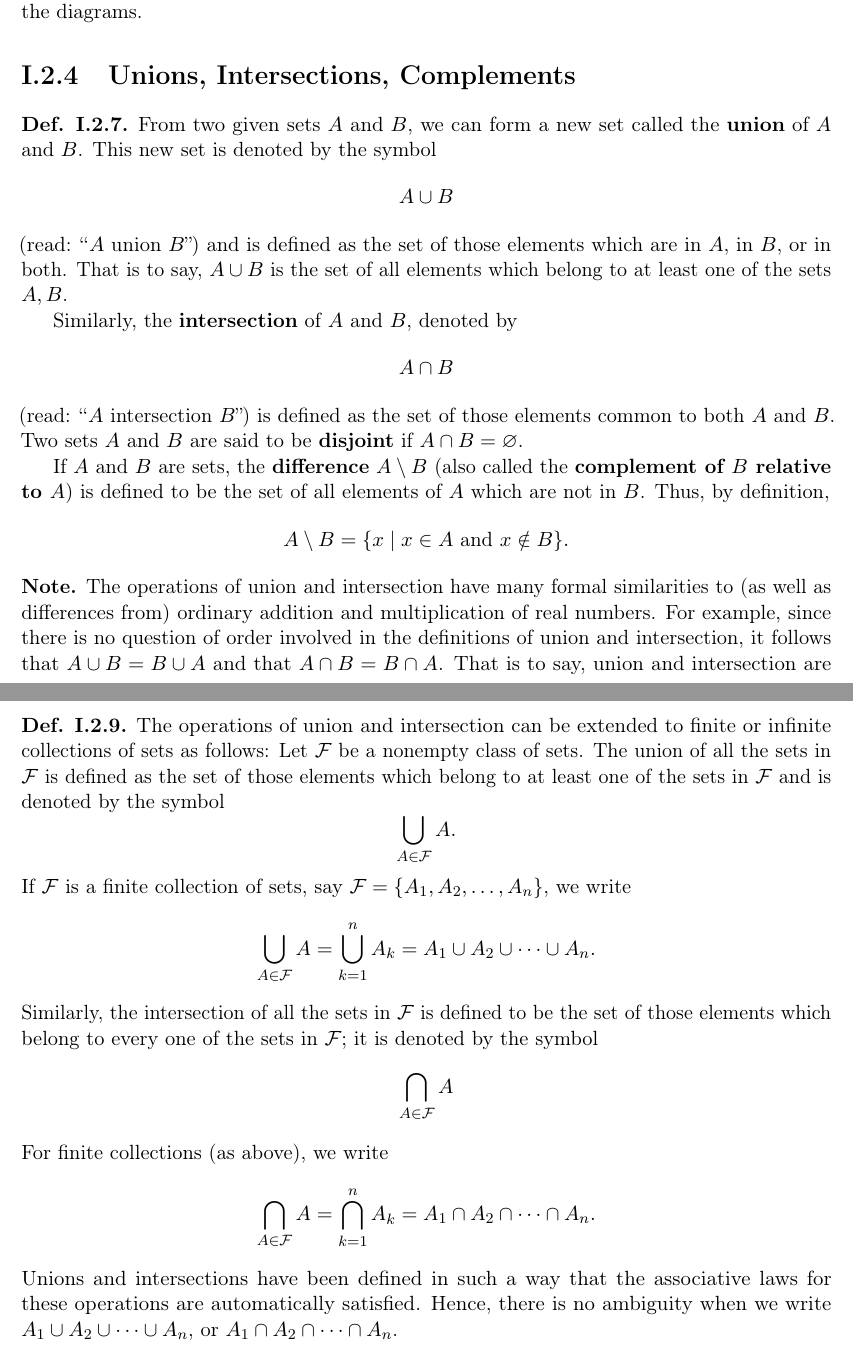
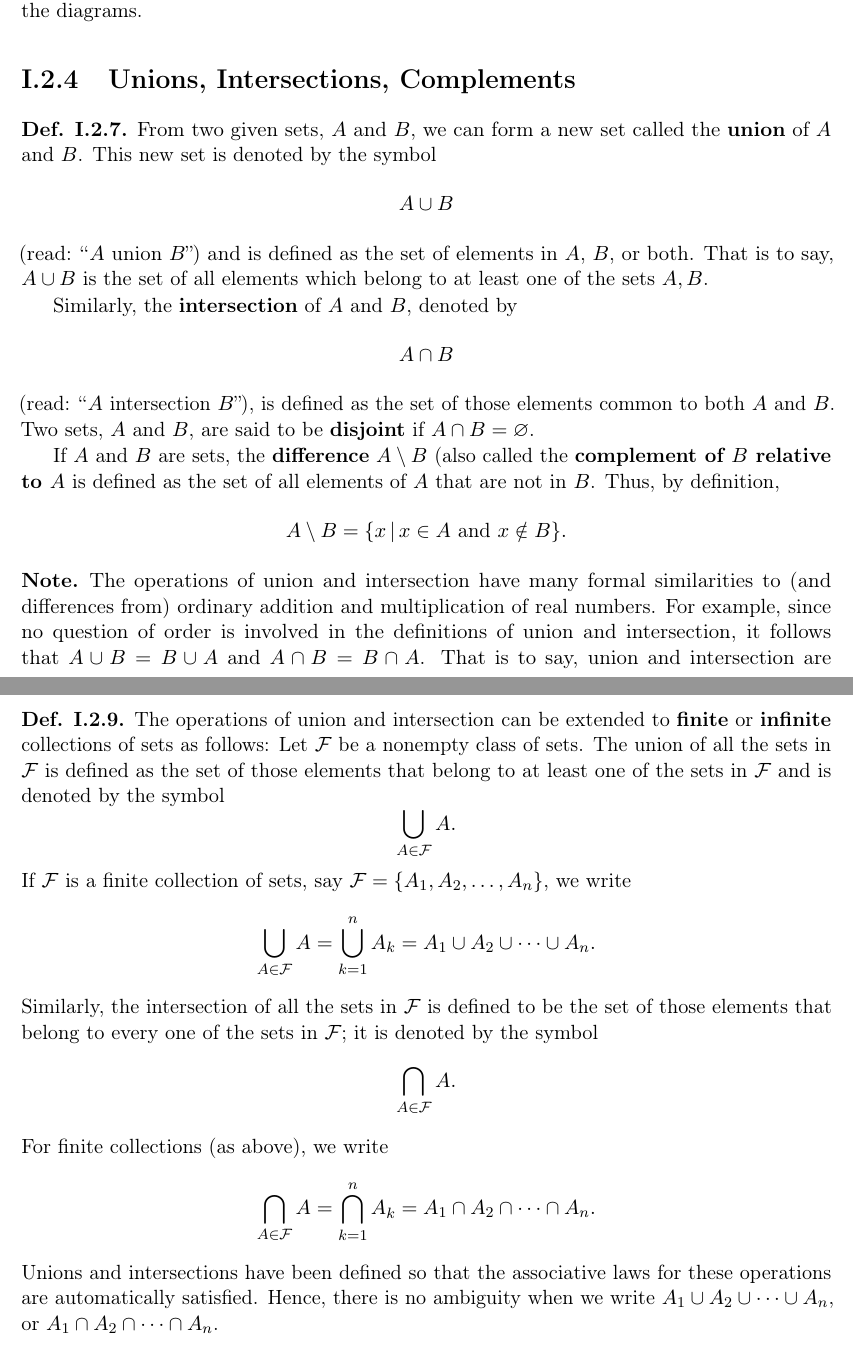
Before and after one commit to ProFatXuanAll/Tom-Apostol-Calculus, a LaTeX thesis (main.tex, which reads intro/ch2/sec4.tex): two parts of pages 25 and 26 of 40, joined at a grey line, cut so that both start at the same text. Compiled offline with pdfLaTeX.

Commit message:
update I.2.4

```diff
--- a/intro/ch2/sec4.tex
+++ b/intro/ch2/sec4.tex
@@ -1,35 +1,35 @@
 \section{Unions, Intersections, Complements}\label{sec:1.2.4}
 
 \begin{defn}\label{defn:1.2.7}
-  From two given sets \(A\) and \(B\), we can form a new set called the \textbf{\iindex{union}} of \(A\) and \(B\).
+  From two given sets, \(A\) and \(B\), we can form a new set called the \textbf{\iindex{union}} of \(A\) and \(B\).
   This new set is denoted by the symbol
   \[
     A \cup B
   \]
   (read: ``\(A\) union \(B\)'')
-  and is defined as the set of those elements which are in \(A\), in \(B\), or in both.
+  and is defined as the set of elements in \(A\), \(B\), or both.
   That is to say, \(A \cup B\) is the set of all elements which belong to at least one of the sets \(A, B\).
 
   Similarly, the \textbf{\iindex{intersection}} of \(A\) and \(B\), denoted by
   \[
     A \cap B
   \]
-  (read: ``\(A\) intersection \(B\)'')
+  (read: ``\(A\) intersection \(B\)''),
   is defined as the set of those elements common to both \(A\) and \(B\).
-  Two sets \(A\) and \(B\) are said to be \textbf{\iindex{disjoint}} if \(A \cap B = \varnothing\).
+  Two sets, \(A\) and \(B\), are said to be \textbf{\iindex{disjoint}} if \(A \cap B = \varnothing\).
 
-  If \(A\) and \(B\) are sets, the \textbf{\iindex{difference}} \(A \setminus B\) (also called the \textbf{\iindex{complement} of \(B\) relative to \(A\)}\index{complement of ... relative to ...}) is defined to be the set of all elements of \(A\) which are not in \(B\).
+  If \(A\) and \(B\) are sets, the \textbf{\iindex{difference}} \(A \setminus B\) (also called the \textbf{\iindex{complement} of \(B\) relative to \(A\)} is defined as the set of all elements of \(A\) that are not in \(B\).
   Thus, by definition,
   \[
-    A \setminus B = \set{x \mid x \in A \text{ and } x \notin B}.
+    A \setminus B = \set{x \Mid x \in A \text{ and } x \notin B}.
   \]
 \end{defn}
 
 \begin{note}
-  The operations of union and intersection have many formal similarities to (as well as differences from) ordinary addition and multiplication of real numbers.
-  For example, since there is no question of order involved in the definitions of union and intersection, it follows that \(A \cup B = B \cup A\) and that \(A \cap B = B \cap A\).
-  That is to say, union and intersection are \textbf{\iindex{commutative}}\index{commutative of set} operations.
-  The definitions are also phrased in such a way that the operations are \textbf{\iindex{associative}}\index{associative of set}:
+  The operations of union and intersection have many formal similarities to (and differences from) ordinary addition and multiplication of real numbers.
+  For example, since no question of order is involved in the definitions of union and intersection, it follows that \(A \cup B = B \cup A\) and \(A \cap B = B \cap A\).
+  That is to say, union and intersection are \textbf{\iindex{commutative}} operations.
+  The definitions are also phrased in such a way that the operations are \textbf{\iindex{associative}}:
   \[
     (A \cup B) \cup C = A \cup (B \cup C) \quad \text{and} \quad (A \cap B) \cap C = A \cap (B \cap C).
   \]
@@ -45,9 +45,9 @@
 \end{defn}
 
 \begin{defn}\label{defn:1.2.9}
-  The operations of union and intersection can be extended to finite or infinite collections of sets as follows:
+  The operations of union and intersection can be extended to \textbf{\iindex{finite}} or \textbf{\iindex{infinite}} collections of sets as follows:
   Let \(\mathcal{F}\) be a nonempty class of sets.
-  The union of all the sets in \(\mathcal{F}\) is defined as the set of those elements which belong to at least one of the sets in \(\mathcal{F}\) and is denoted by the symbol
+  The union of all the sets in \(\mathcal{F}\) is defined as the set of those elements that belong to at least one of the sets in \(\mathcal{F}\) and is denoted by the symbol
   \[
     \bigcup_{A \in \mathcal{F}} A.
   \]
@@ -55,15 +55,15 @@
   \[
     \bigcup_{A \in \mathcal{F}} A = \bigcup_{k = 1}^n A_k = A_1 \cup A_2 \cup \dots \cup A_n.
   \]
-  Similarly, the intersection of all the sets in \(\mathcal{F}\) is defined to be the set of those elements which belong to every one of the sets in \(\mathcal{F}\);
+  Similarly, the intersection of all the sets in \(\mathcal{F}\) is defined to be the set of those elements that belong to every one of the sets in \(\mathcal{F}\);
   it is denoted by the symbol
   \[
-    \bigcap_{A \in \mathcal{F}} A
+    \bigcap_{A \in \mathcal{F}} A.
   \]
   For finite collections (as above), we write
   \[
     \bigcap_{A \in \mathcal{F}} A = \bigcap_{k = 1}^n A_k = A_1 \cap A_2 \cap \dots \cap A_n.
   \]
-  Unions and intersections have been defined in such a way that the associative laws for these operations are automatically satisfied.
+  Unions and intersections have been defined so that the associative laws for these operations are automatically satisfied.
   Hence, there is no ambiguity when we write \(A_1 \cup A_2 \cup \dots \cup A_n\), or \(A_1 \cap A_2 \cap \dots \cap A_n\).
 \end{defn}
```
Also changed, not shown: intro/ch2/sec4.tex (2 more changed lines).
